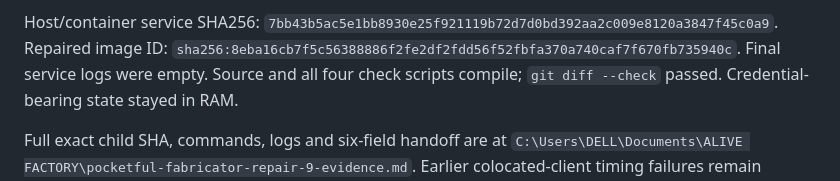
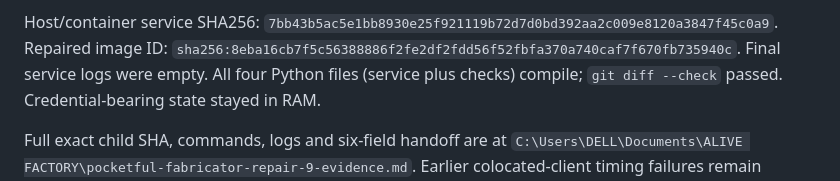
Before and after one commit to ABDULALIMMUSA/alive-factory-dark-factory, a Markdown page: stage-1/EVIDENCE.md, the part around the change. GitHub-like rendering.

Commit message:
Clarify compilation evidence file count

```diff
--- a/stage-1/EVIDENCE.md
+++ b/stage-1/EVIDENCE.md
@@ -374,7 +374,7 @@ Host/container service SHA256:
 `7bb43b5ac5e1bb8930e25f921119b72d7d0bd392aa2c009e8120a3847f45c0a9`.
 Repaired image ID:
 `sha256:8eba16cb7f5c56388886f2fe2df2fdd56f52fbfa370a740caf7f670fb735940c`.
-Final service logs were empty. Source and all four check scripts compile;
+Final service logs were empty. All four Python files (service plus checks) compile;
 `git diff --check` passed. Credential-bearing state stayed in RAM.
 
 Full exact child SHA, commands, logs and six-field handoff are at
```
